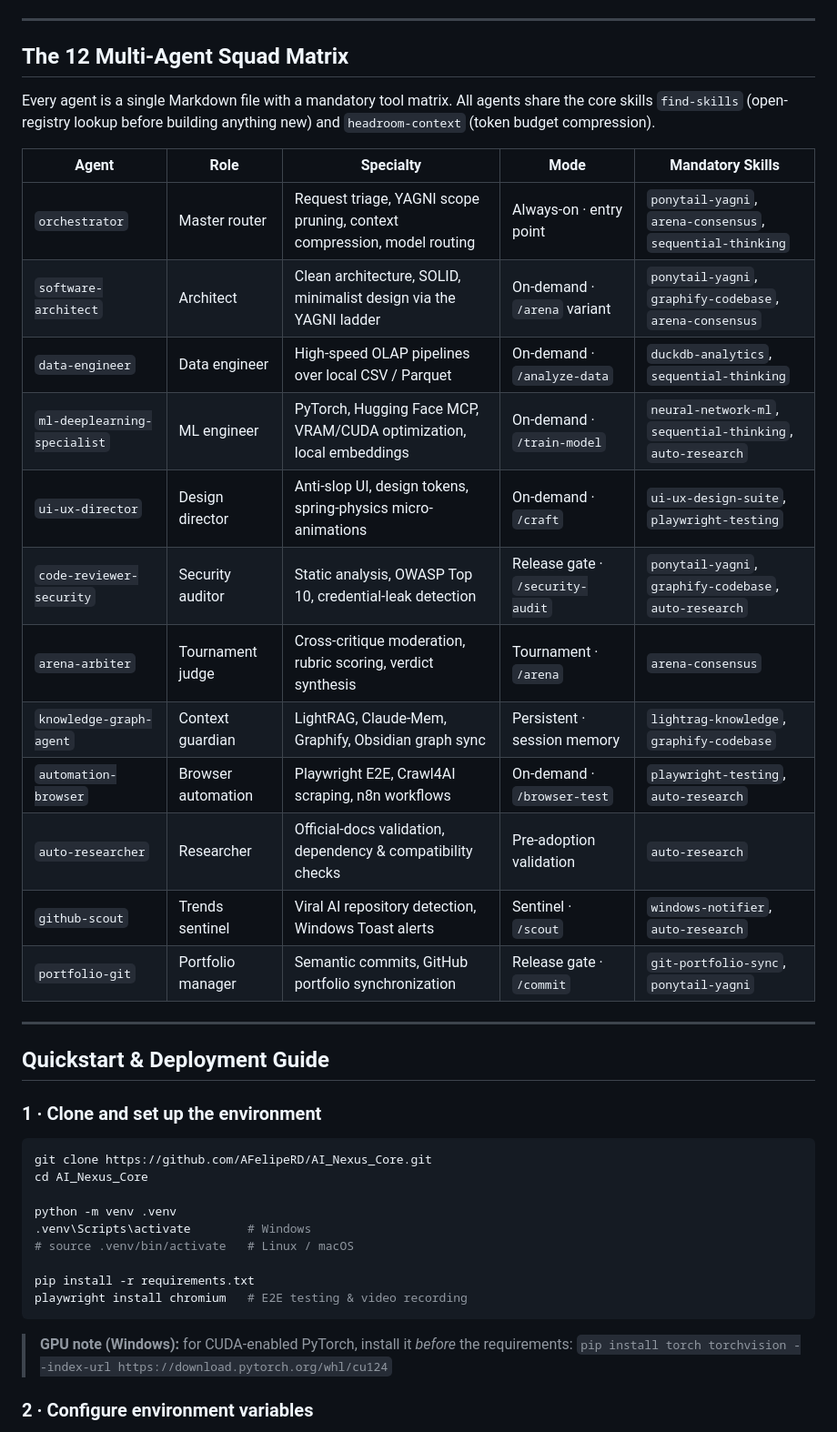
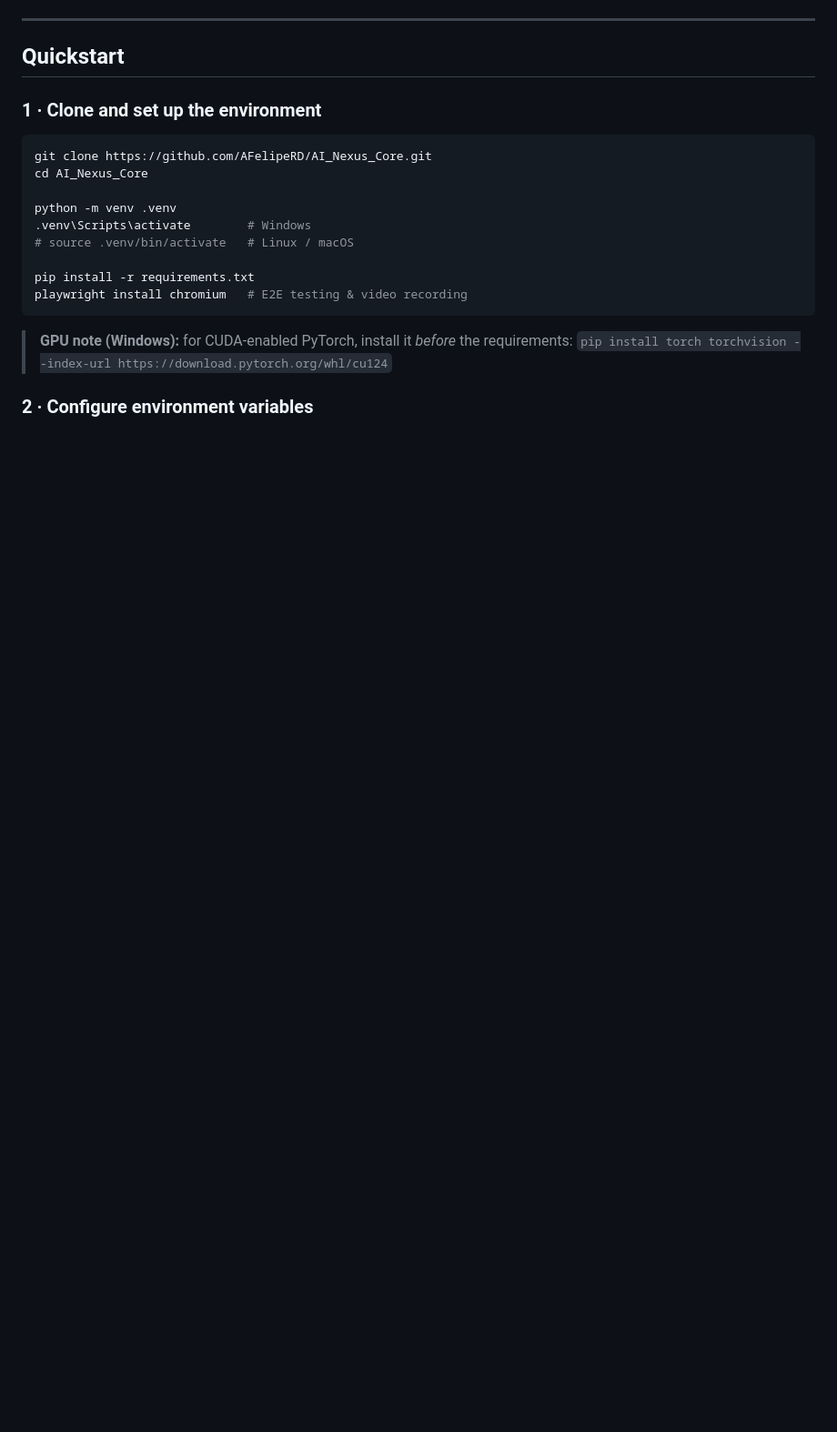
Before and after one commit to AFelipeRD/AI_Nexus_Core, a Markdown page: README.md, the part around one of its changes. Shown at 91% size. GitHub-like rendering; blank space fills up the shorter version.

```diff
--- a/README.md
+++ b/README.md
@@ -111,28 +130,7 @@ flowchart TB
 
 ---
 
-## The 12 Multi-Agent Squad Matrix
-
-Every agent is a single Markdown file with a mandatory tool matrix. All agents share the core skills `find-skills` (open-registry lookup before building anything new) and `headroom-context` (token budget compression).
-
-| Agent | Role | Specialty | Mode | Mandatory Skills |
-|---|---|---|---|---|
-| `orchestrator` | Master router | Request triage, YAGNI scope pruning, context compression, model routing | Always-on · entry point | `ponytail-yagni`, `arena-consensus`, `sequential-thinking` |
-| `software-architect` | Architect | Clean architecture, SOLID, minimalist design via the YAGNI ladder | On-demand · `/arena` variant | `ponytail-yagni`, `graphify-codebase`, `arena-consensus` |
-| `data-engineer` | Data engineer | High-speed OLAP pipelines over local CSV / Parquet | On-demand · `/analyze-data` | `duckdb-analytics`, `sequential-thinking` |
-| `ml-deeplearning-specialist` | ML engineer | PyTorch, Hugging Face MCP, VRAM/CUDA optimization, local embeddings | On-demand · `/train-model` | `neural-network-ml`, `sequential-thinking`, `auto-research` |
-| `ui-ux-director` | Design director | Anti-slop UI, design tokens, spring-physics micro-animations | On-demand · `/craft` | `ui-ux-design-suite`, `playwright-testing` |
-| `code-reviewer-security` | Security auditor | Static analysis, OWASP Top 10, credential-leak detection | Release gate · `/security-audit` | `ponytail-yagni`, `graphify-codebase`, `auto-research` |
-| `arena-arbiter` | Tournament judge | Cross-critique moderation, rubric scoring, verdict synthesis | Tournament · `/arena` | `arena-consensus` |
-| `knowledge-graph-agent` | Context guardian | LightRAG, Claude-Mem, Graphify, Obsidian graph sync | Persistent · session memory | `lightrag-knowledge`, `graphify-codebase` |
-| `automation-browser` | Browser automation | Playwright E2E, Crawl4AI scraping, n8n workflows | On-demand · `/browser-test` | `playwright-testing`, `auto-research` |
-| `auto-researcher` | Researcher | Official-docs validation, dependency & compatibility checks | Pre-adoption validation | `auto-research` |
-| `github-scout` | Trends sentinel | Viral AI repository detection, Windows Toast alerts | Sentinel · `/scout` | `windows-notifier`, `auto-research` |
-| `portfolio-git` | Portfolio manager | Semantic commits, GitHub portfolio synchronization | Release gate · `/commit` | `git-portfolio-sync`, `ponytail-yagni` |
-
----
-
-## Quickstart & Deployment Guide
+## Quickstart
 
 ### 1 · Clone and set up the environment
 
```
Also changed, not shown: other parts of README.md (+111 -98 lines), MEMORY.md (+2 -0 lines), output/trazabilidad_orquestacion_completa.md (added, +220 -0 lines).
